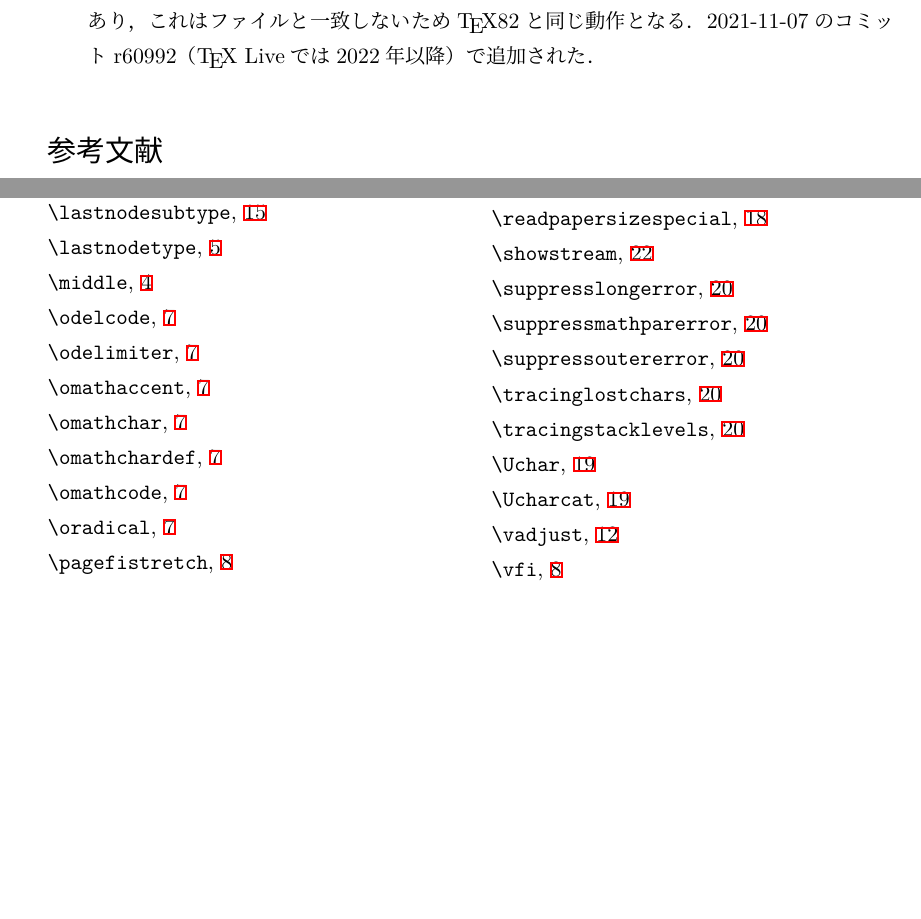
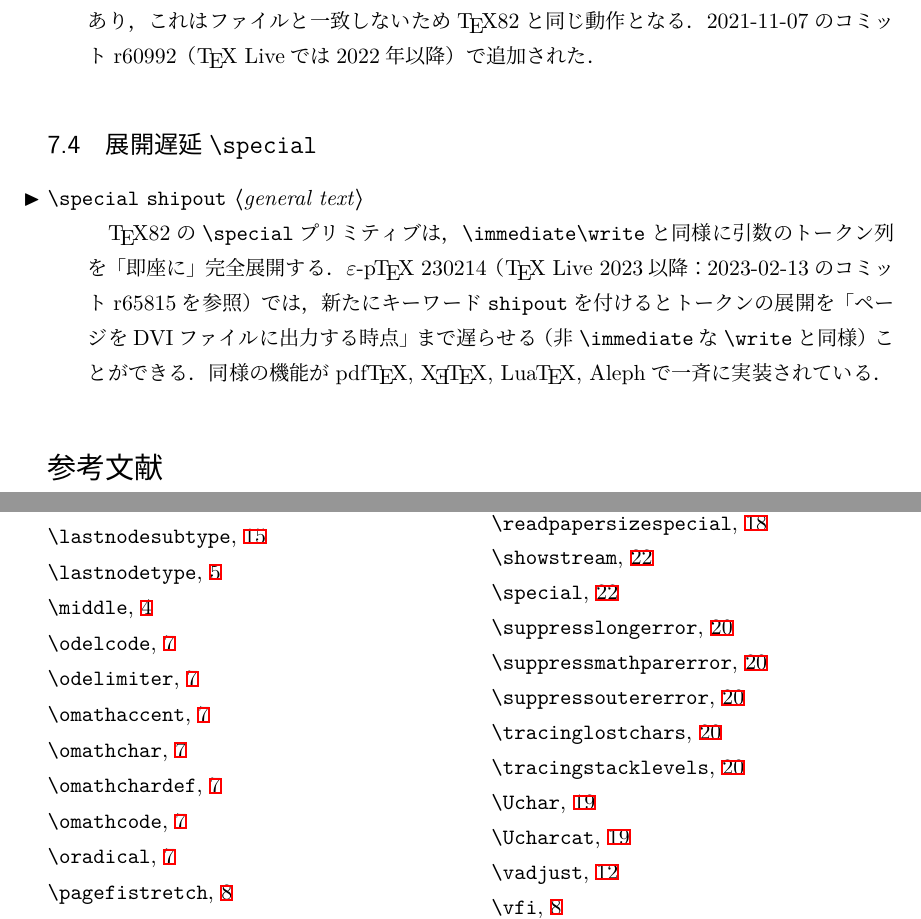
Before and after one commit to texjporg/ptex-manual, a LaTeX document (eptexdoc.tex): two parts of pages 22 and 25 of 26, joined at a grey line, cut so that both start at the same text, the shorter picture padded with empty space. Compiled offline with pLaTeX and dvipdfmx.

Commit message:
eptexdoc.tex, ptex-guide-en.tex: mention new keyword "\special shipout"

```diff
--- a/eptexdoc.tex
+++ b/eptexdoc.tex
@@ -1272,6 +1272,20 @@ abcfi\the\lastnodechar, abc\char"1C \the\lastnodechar
 \end{cslist}
 
 
+\subsection{展開遅延\.{special}}
+\begin{cslist}
+ \csitem[\.{special} \texttt{shipout} <general text>]
+  \TeX82の\.{special}プリミティブは，\.{immediate}\.{write}と同様に
+  引数のトークン列を「即座に」完全展開する．
+  \epTeX~230214（\TeX~Live 2023以降：2023-02-13のコミットr65815を参照）
+  では，新たにキーワード|shipout|を付けるとトークンの展開を
+  「ページをDVIファイルに出力する時点」まで遅らせる
+  （非\.{immediate}な\.{write}と同様）ことができる．同様の機能が
+  \hologo{pdfTeX}, \hologo{XeTeX}, \hologo{LuaTeX}, Alephで
+  一斉に実装されている．
+\end{cslist}
+
+
 \begin{comment}
 \section{互換性}
 \eTeX, \pTeX との互換性をはかるのに有効な手段としては，まず\texttt{TRIP}
```
Also changed, not shown: ptex-guide-en.tex (+1 -0 lines).
